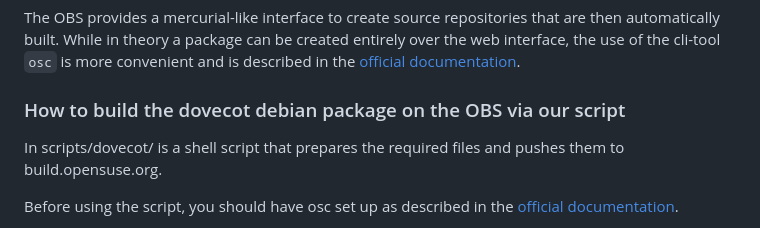
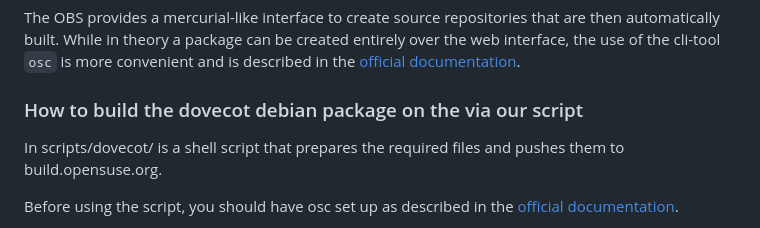
Before and after one commit to deltachat/chatmail, a Markdown page: scripts/dovecot/README.md, the part around the change. GitHub-like rendering.

Commit message:
Revert "Add OBS"
This reverts commit 83387f5d080add2cca6cd0bd4d8b369ab8e2473f.

```diff
--- a/scripts/dovecot/README.md
+++ b/scripts/dovecot/README.md
@@ -36,7 +36,7 @@ that are then automatically built.
 While in theory a package can be created entirely over the web interface,
 the use of the cli-tool `osc` is more convenient and is described in the [official documentation](https://openbuildservice.org/help/manuals/obs-user-guide/art.obs.bg#sec.obsbg.obsconfig).
 
-### How to build the dovecot debian package on the OBS via our script
+### How to build the dovecot debian package on the  via our script
 
 In scripts/dovecot/ is a shell script that prepares the required files and pushes them to build.opensuse.org.
 
```
